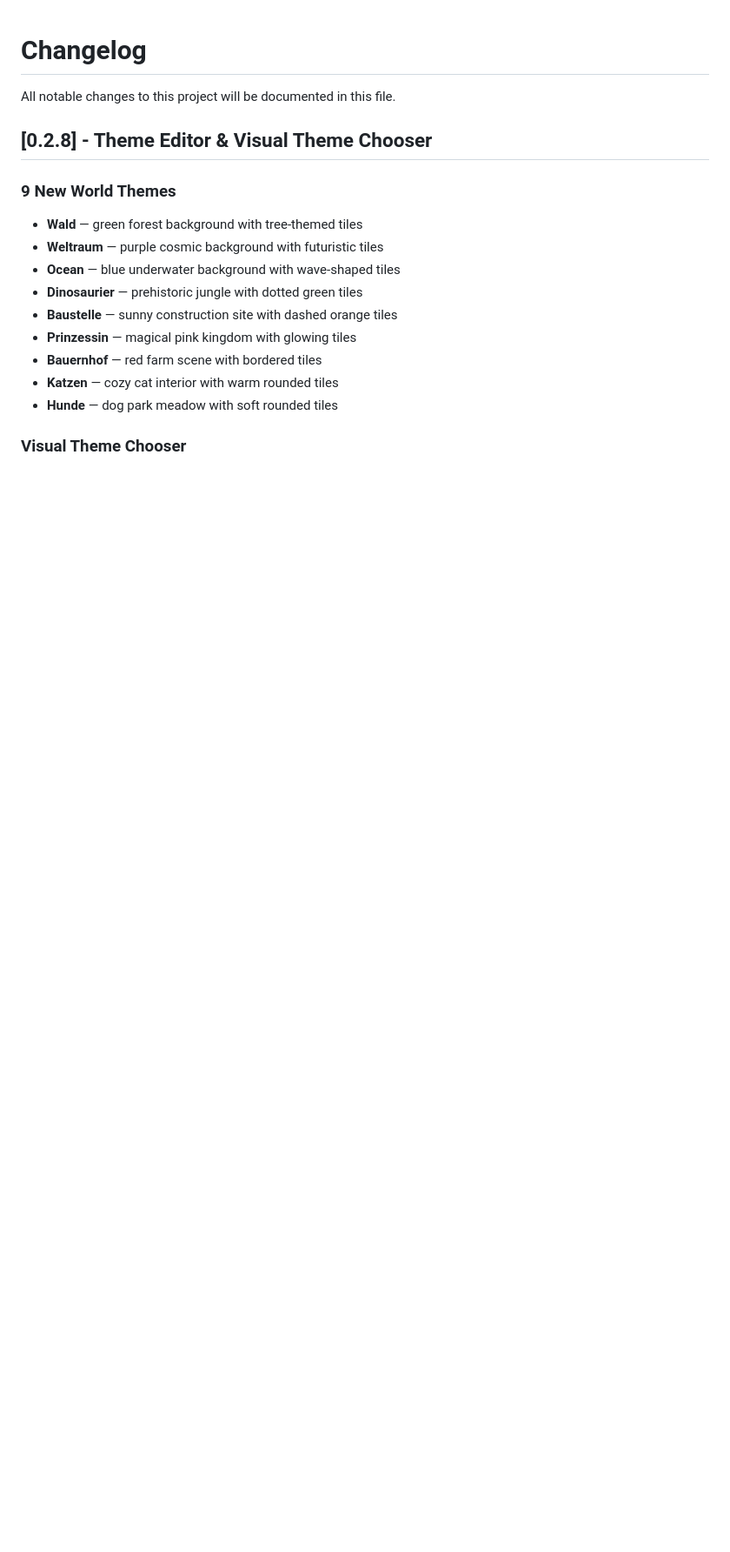
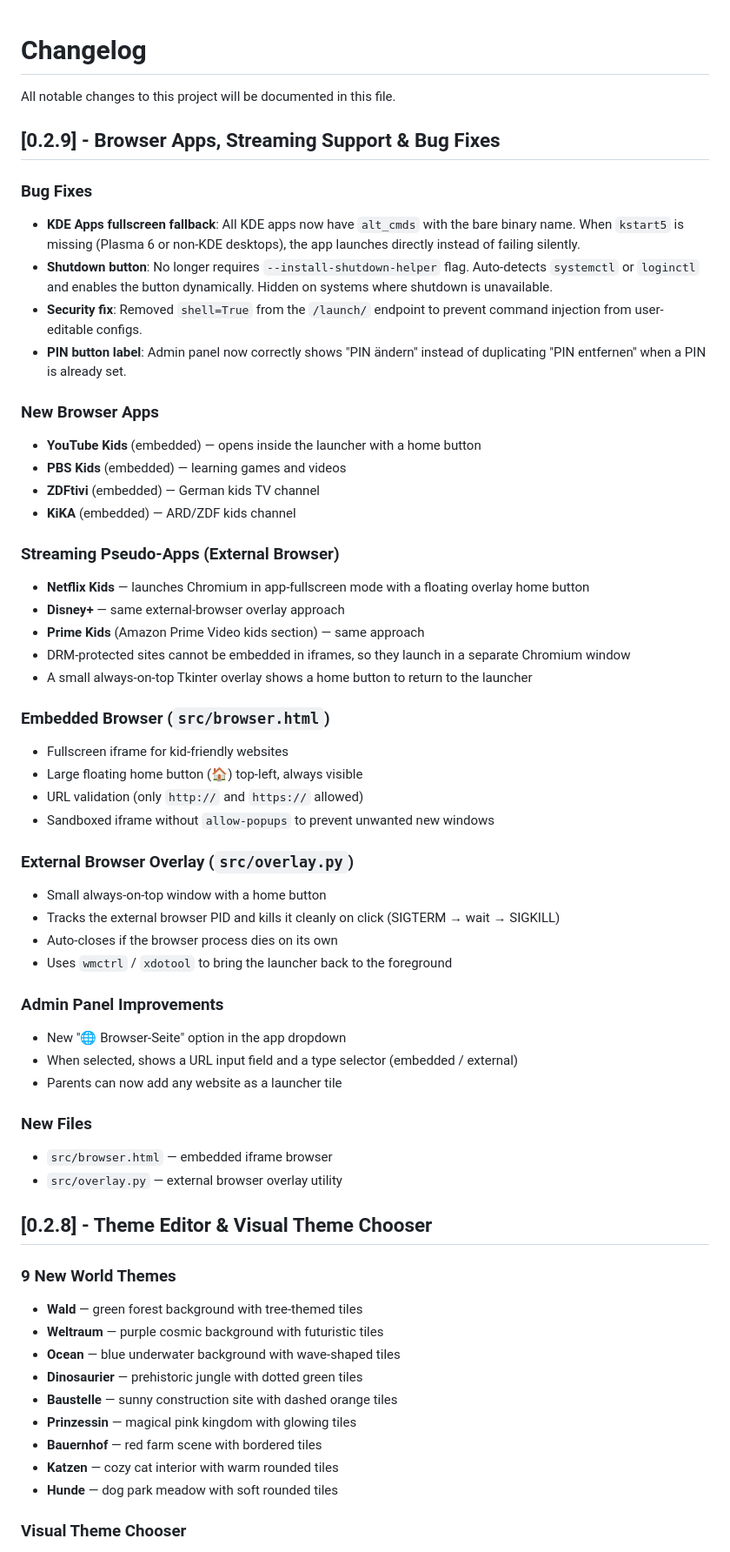
Before and after one commit to TrissyGE/cozy-kids-launcher, a Markdown page: CHANGELOG.md, the part around the change. Shown at 87% size. Rendered like a GitHub page; blank space fills up the shorter version.

Commit message:
docs: Update CHANGELOG for v0.2.9
Add release notes for browser apps, streaming support,
KDE fullscreen fallback, shutdown fixes, and security improvements.

Co-Authored-By: Claude Opus 4.7 <noreply@anthropic.com>

```diff
--- a/CHANGELOG.md
+++ b/CHANGELOG.md
@@ -1,6 +1,55 @@
 # Changelog
 
 All notable changes to this project will be documented in this file.
+
+## [0.2.9] - Browser Apps, Streaming Support & Bug Fixes
+
+### Bug Fixes
+
+- **KDE Apps fullscreen fallback**: All KDE apps now have `alt_cmds` with the bare binary name. When `kstart5` is missing (Plasma 6 or non-KDE desktops), the app launches directly instead of failing silently.
+- **Shutdown button**: No longer requires `--install-shutdown-helper` flag. Auto-detects `systemctl` or `loginctl` and enables the button dynamically. Hidden on systems where shutdown is unavailable.
+- **Security fix**: Removed `shell=True` from the `/launch/` endpoint to prevent command injection from user-editable configs.
+- **PIN button label**: Admin panel now correctly shows "PIN ändern" instead of duplicating "PIN entfernen" when a PIN is already set.
+
+### New Browser Apps
+
+- **YouTube Kids** (embedded) — opens inside the launcher with a home button
+- **PBS Kids** (embedded) — learning games and videos
+- **ZDFtivi** (embedded) — German kids TV channel
+- **KiKA** (embedded) — ARD/ZDF kids channel
+
+### Streaming Pseudo-Apps (External Browser)
+
+- **Netflix Kids** — launches Chromium in app-fullscreen mode with a floating overlay home button
+- **Disney+** — same external-browser overlay approach
+- **Prime Kids** (Amazon Prime Video kids section) — same approach
+- DRM-protected sites cannot be embedded in iframes, so they launch in a separate Chromium window
+- A small always-on-top Tkinter overlay shows a home button to return to the launcher
+
+### Embedded Browser (`src/browser.html`)
+
+- Fullscreen iframe for kid-friendly websites
+- Large floating home button (🏠) top-left, always visible
+- URL validation (only `http://` and `https://` allowed)
+- Sandboxed iframe without `allow-popups` to prevent unwanted new windows
+
+### External Browser Overlay (`src/overlay.py`)
+
+- Small always-on-top window with a home button
+- Tracks the external browser PID and kills it cleanly on click (SIGTERM → wait → SIGKILL)
+- Auto-closes if the browser process dies on its own
+- Uses `wmctrl` / `xdotool` to bring the launcher back to the foreground
+
+### Admin Panel Improvements
+
+- New "🌐 Browser-Seite" option in the app dropdown
+- When selected, shows a URL input field and a type selector (embedded / external)
+- Parents can now add any website as a launcher tile
+
+### New Files
+
+- `src/browser.html` — embedded iframe browser
+- `src/overlay.py` — external browser overlay utility
 
 ## [0.2.8] - Theme Editor & Visual Theme Chooser
 
```
